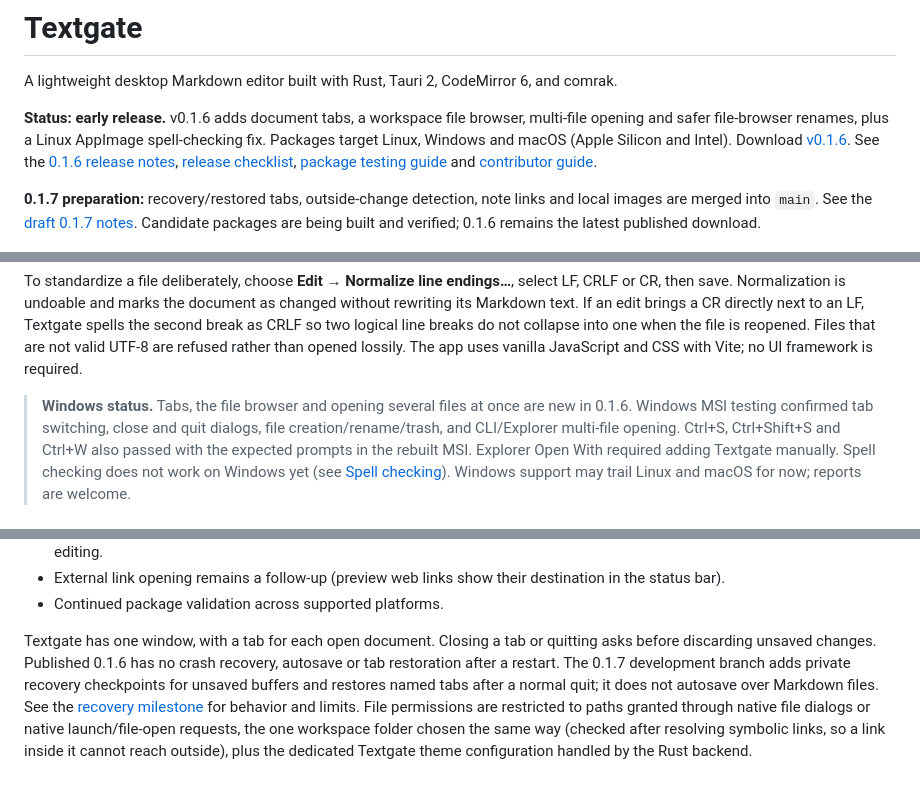
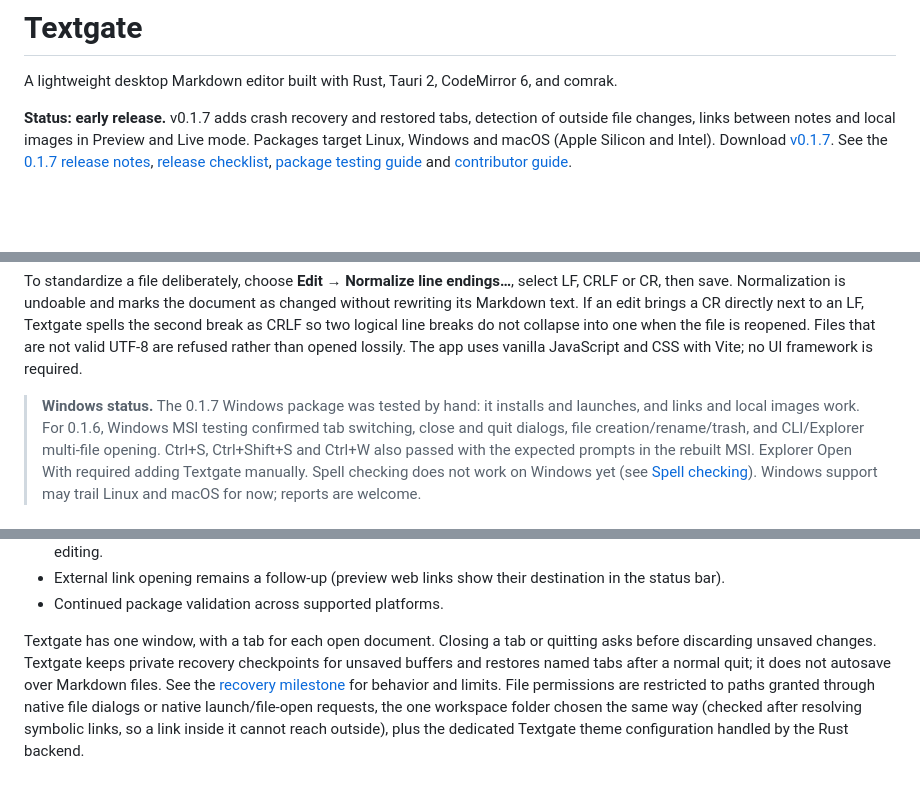
Before and after one commit to wulfalpha/textgate, a Markdown page: README.md, 3 parts joined by grey strips. Rendered like a GitHub page; blank space fills up the shorter version.

Commit message:
Show v0.1.7 as the published release and close out its checklist
Co-Authored-By: Claude Opus 5.5 <noreply@anthropic.com>

```diff
--- a/README.md
+++ b/README.md
@@ -2,19 +2,14 @@
 
 A lightweight desktop Markdown editor built with Rust, Tauri 2, CodeMirror 6, and comrak.
 
-**Status: early release.** v0.1.6 adds document tabs, a workspace file browser,
-multi-file opening and safer file-browser renames, plus a Linux AppImage
-spell-checking fix. Packages target Linux, Windows and macOS (Apple Silicon
-and Intel). Download [v0.1.6](https://github.com/wulfalpha/textgate/releases/tag/v0.1.6).
-See the [0.1.6 release notes](docs/releases/0.1.6.md),
+**Status: early release.** v0.1.7 adds crash recovery and restored tabs,
+detection of outside file changes, links between notes and local images in
+Preview and Live mode. Packages target Linux, Windows and macOS (Apple Silicon
+and Intel). Download [v0.1.7](https://github.com/wulfalpha/textgate/releases/tag/v0.1.7).
+See the [0.1.7 release notes](docs/releases/0.1.7.md),
 [release checklist](docs/release-checklist.md),
 [package testing guide](docs/testing-0.1.4.md) and
 [contributor guide](CONTRIBUTING.md).
-
-**0.1.7 preparation:** recovery/restored tabs, outside-change detection, note
-links and local images are merged into `main`. See the
-[draft 0.1.7 notes](docs/releases/0.1.7.md). Candidate packages are being built
-and verified; 0.1.6 remains the latest published download.
 
 ![Textgate in Live mode: headings, task list, link, and table rendered in place](docs/screenshots/live.png)
 
@@ -38,8 +33,9 @@ do not collapse into one when the file is reopened. Files that are not valid UTF
 refused rather than opened lossily. The app uses vanilla JavaScript and CSS with
 Vite; no UI framework is required.
 
-> **Windows status.** Tabs, the file browser and opening several files at once
-> are new in 0.1.6. Windows MSI testing confirmed tab switching, close and quit
+> **Windows status.** The 0.1.7 Windows package was tested by hand: it
+> installs and launches, and links and local images work. For 0.1.6, Windows
+> MSI testing confirmed tab switching, close and quit
 > dialogs, file creation/rename/trash, and CLI/Explorer multi-file opening.
 > Ctrl+S, Ctrl+Shift+S and Ctrl+W also passed with the expected prompts in the
 > rebuilt MSI. Explorer Open With required adding Textgate manually.
@@ -487,9 +482,8 @@ Next milestones:
 - Continued package validation across supported platforms.
 
 Textgate has one window, with a tab for each open document. Closing a tab or
-quitting asks before discarding unsaved changes. Published 0.1.6 has no crash
-recovery, autosave or tab restoration after a restart. The 0.1.7 development
-branch adds private recovery checkpoints for unsaved buffers and restores named
+quitting asks before discarding unsaved changes. Textgate keeps private
+recovery checkpoints for unsaved buffers and restores named
 tabs after a normal quit; it does not autosave over Markdown files. See the
 [recovery milestone](docs/plans/0.1.7-recovery.md) for behavior and limits.
 File permissions are
```
Also changed, not shown: other parts of README.md (+6 -7 lines), docs/release-checklist.md (+5 -2 lines).
